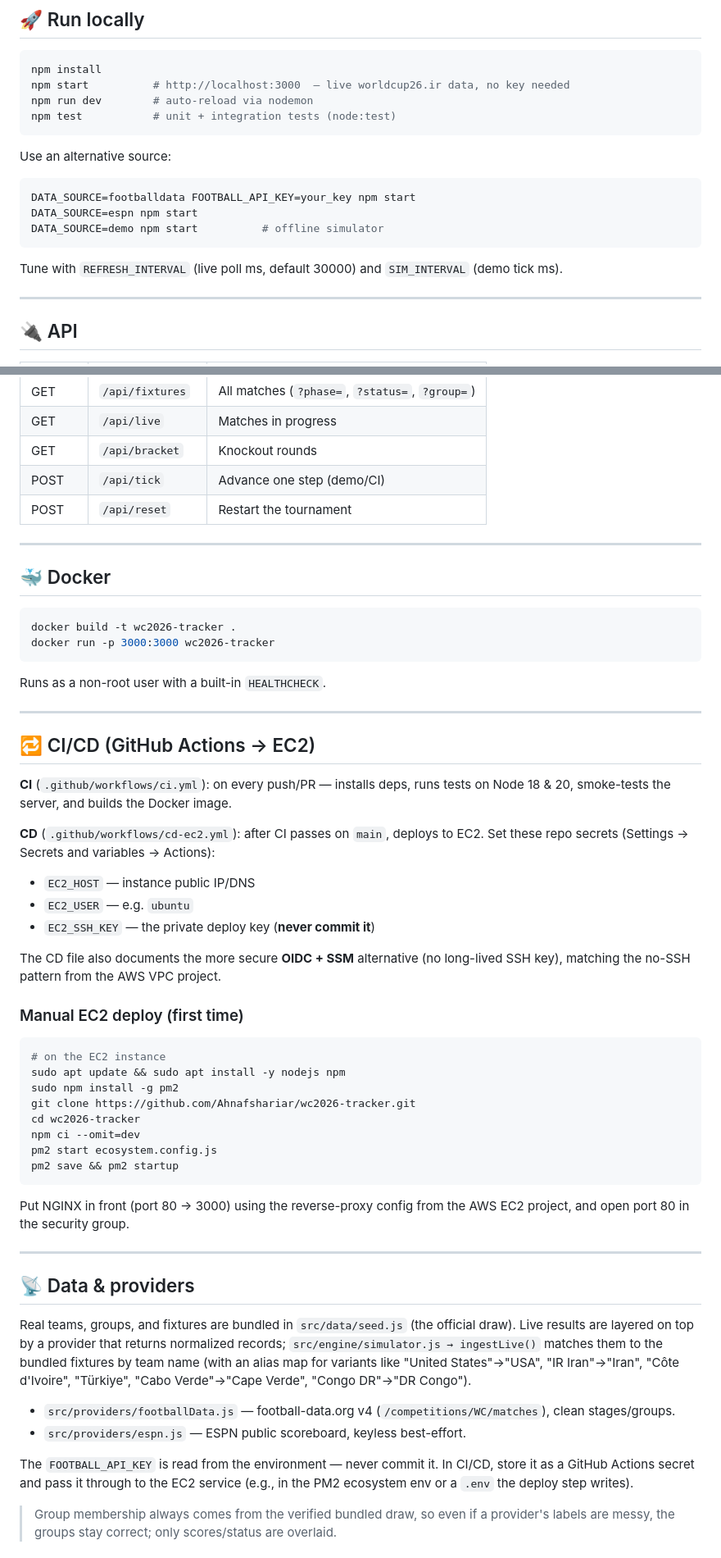
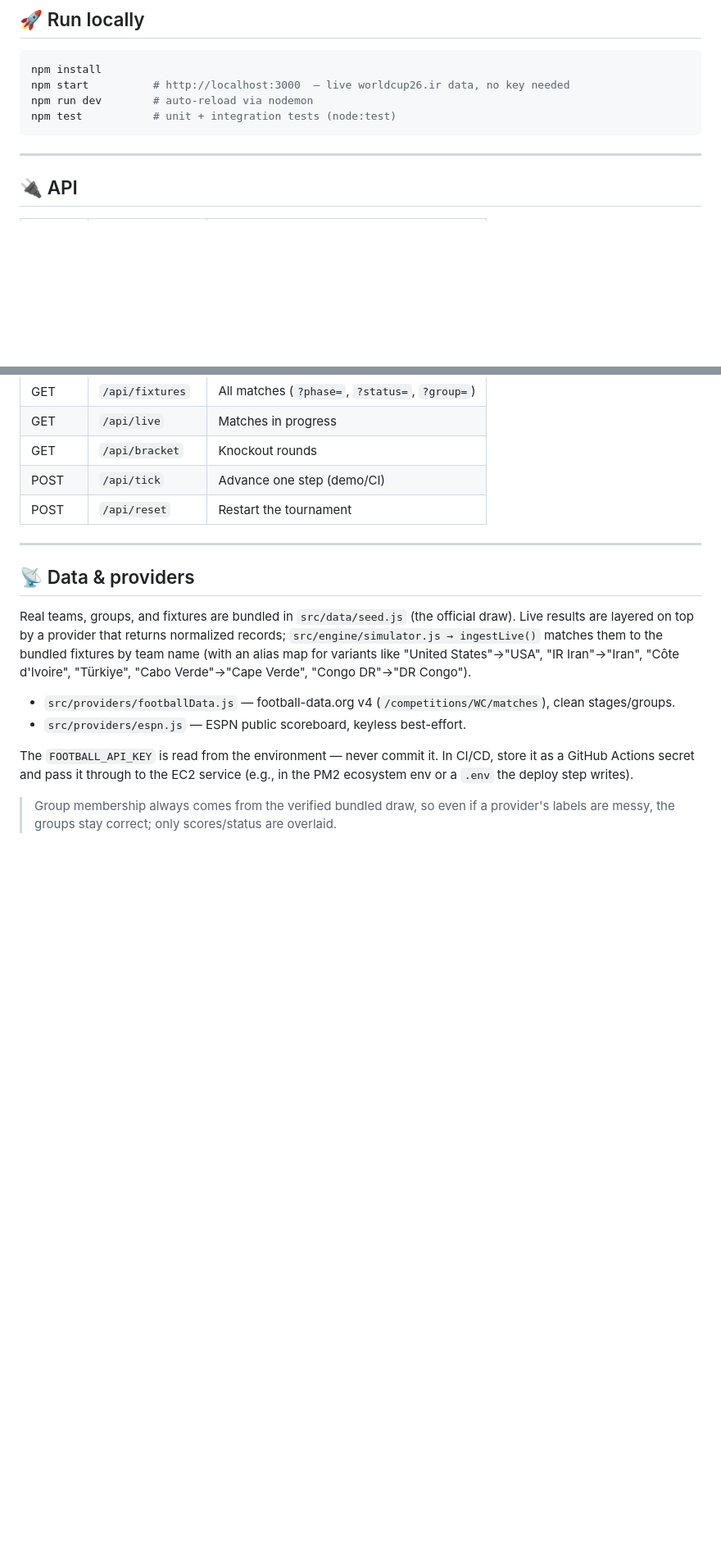
Before and after one commit to Ahnafshariar/wc2026-tracker, a Markdown page: README.md, 2 parts joined by grey strips. Shown at 82% size. GitHub-like rendering; blank space fills up the shorter version.

````diff
--- a/README.md
+++ b/README.md
@@ -39,15 +39,7 @@ npm run dev        # auto-reload via nodemon
 npm test           # unit + integration tests (node:test)
 ```
 
-Use an alternative source:
 
-```bash
-DATA_SOURCE=footballdata FOOTBALL_API_KEY=your_key npm start
-DATA_SOURCE=espn npm start
-DATA_SOURCE=demo npm start          # offline simulator
-```
-
-Tune with `REFRESH_INTERVAL` (live poll ms, default 30000) and `SIM_INTERVAL` (demo tick ms).
 
 ---
 
@@ -67,43 +59,6 @@ Tune with `REFRESH_INTERVAL` (live poll ms, default 30000) and `SIM_INTERVAL` (d
 
 ---
 
-## 🐳 Docker
-
-```bash
-docker build -t wc2026-tracker .
-docker run -p 3000:3000 wc2026-tracker
-```
-
-Runs as a non-root user with a built-in `HEALTHCHECK`.
-
----
-
-## 🔁 CI/CD (GitHub Actions → EC2)
-
-**CI** (`.github/workflows/ci.yml`): on every push/PR — installs deps, runs tests on Node 18 & 20, smoke-tests the server, and builds the Docker image.
-
-**CD** (`.github/workflows/cd-ec2.yml`): after CI passes on `main`, deploys to EC2. Set these repo secrets (Settings → Secrets and variables → Actions):
-
-- `EC2_HOST` — instance public IP/DNS
-- `EC2_USER` — e.g. `ubuntu`
-- `EC2_SSH_KEY` — the private deploy key (**never commit it**)
-
-The CD file also documents the more secure **OIDC + SSM** alternative (no long-lived SSH key), matching the no-SSH pattern from the AWS VPC project.
-
-### Manual EC2 deploy (first time)
-```bash
-# on the EC2 instance
-sudo apt update && sudo apt install -y nodejs npm
-sudo npm install -g pm2
-git clone https://github.com/Ahnafshariar/wc2026-tracker.git
-cd wc2026-tracker
-npm ci --omit=dev
-pm2 start ecosystem.config.js
-pm2 save && pm2 startup
-```
-Put NGINX in front (port 80 → 3000) using the reverse-proxy config from the AWS EC2 project, and open port 80 in the security group.
-
----
 
 ## 📡 Data & providers
 
````
Also changed, not shown: other parts of README.md (+0 -66 lines).
